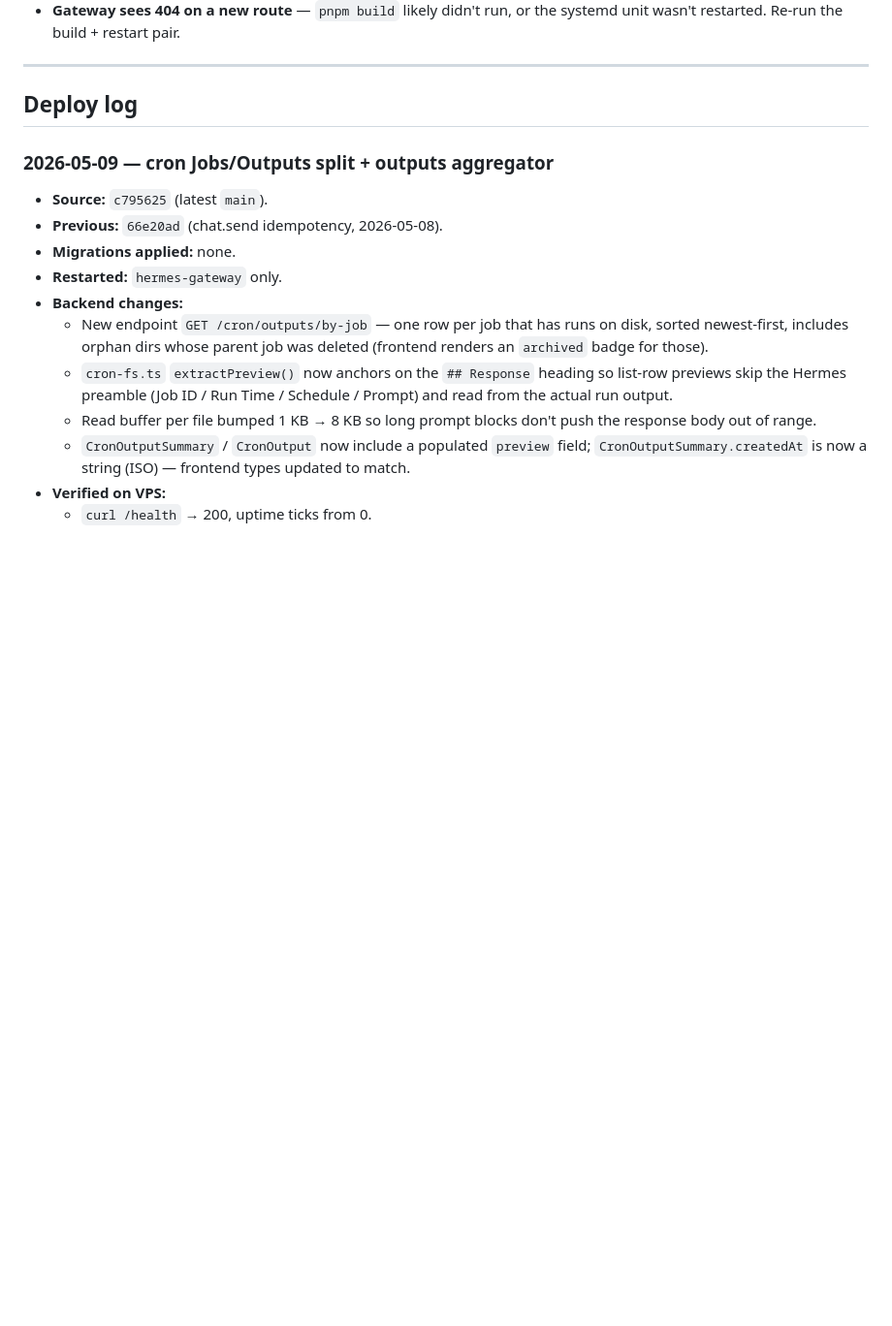
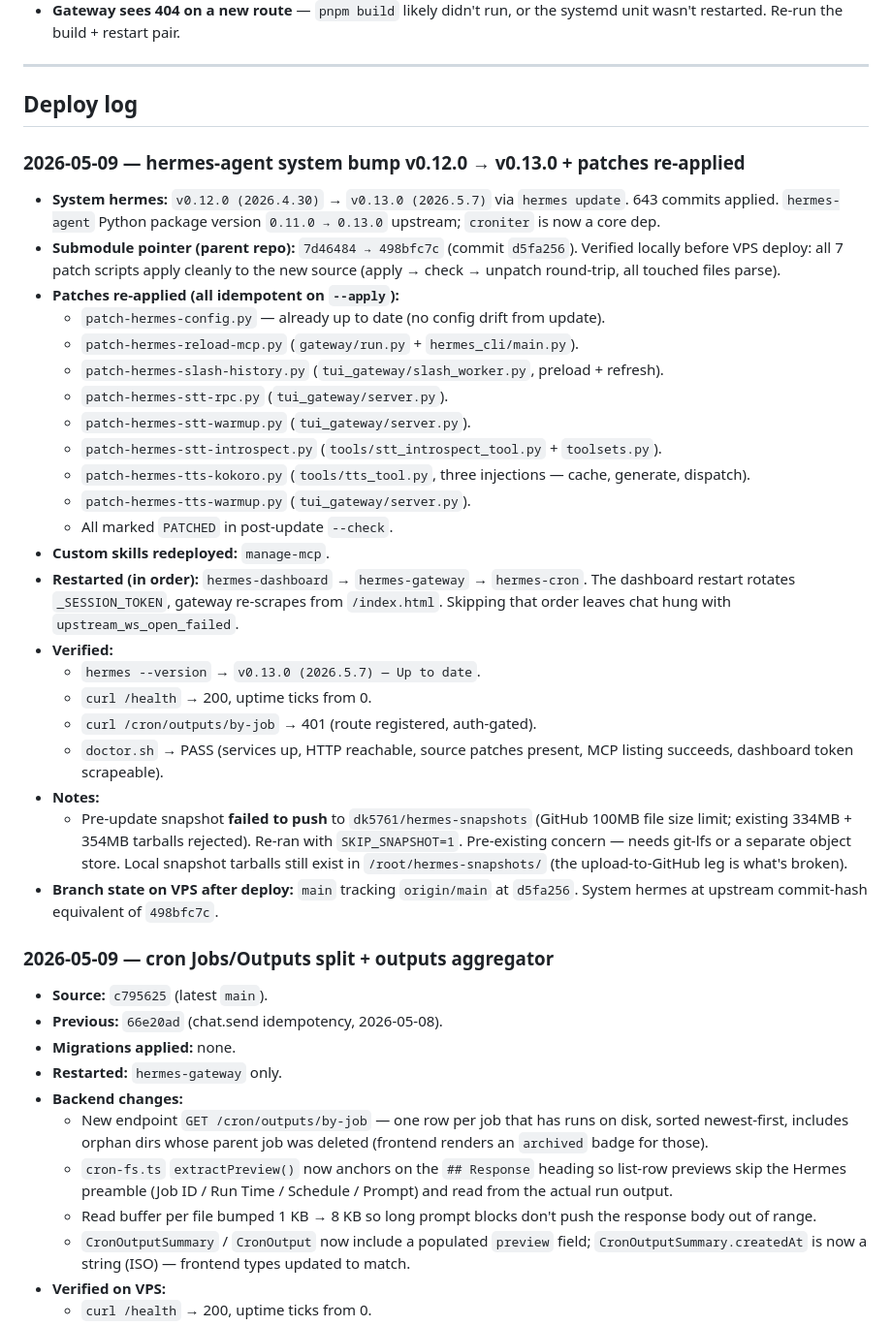
Before and after one commit to dk5761/Hermes_agent, a Markdown page: vps_setup.md, the part around the change. Shown at 97% size. Drawn GitHub-style; blank space fills up the shorter version.

Commit message:
ops: vps deploy log — hermes v0.12.0 → v0.13.0 + patches re-applied
Co-Authored-By: Claude Opus 4.7 (1M context) <noreply@anthropic.com>

```diff
--- a/vps_setup.md
+++ b/vps_setup.md
@@ -115,6 +115,31 @@ Snapshots of the Hermes side (not gateway DB) are taken via
 ---
 
 ## Deploy log
+
+### 2026-05-09 — hermes-agent system bump v0.12.0 → v0.13.0 + patches re-applied
+
+- **System hermes:** `v0.12.0 (2026.4.30)` → `v0.13.0 (2026.5.7)` via `hermes update`. 643 commits applied. `hermes-agent` Python package version `0.11.0 → 0.13.0` upstream; `croniter` is now a core dep.
+- **Submodule pointer (parent repo):** `7d46484 → 498bfc7c` (commit `d5fa256`). Verified locally before VPS deploy: all 7 patch scripts apply cleanly to the new source (apply → check → unpatch round-trip, all touched files parse).
+- **Patches re-applied (all idempotent on `--apply`):**
+  - `patch-hermes-config.py` — already up to date (no config drift from update).
+  - `patch-hermes-reload-mcp.py` (`gateway/run.py` + `hermes_cli/main.py`).
+  - `patch-hermes-slash-history.py` (`tui_gateway/slash_worker.py`, preload + refresh).
+  - `patch-hermes-stt-rpc.py` (`tui_gateway/server.py`).
+  - `patch-hermes-stt-warmup.py` (`tui_gateway/server.py`).
+  - `patch-hermes-stt-introspect.py` (`tools/stt_introspect_tool.py` + `toolsets.py`).
+  - `patch-hermes-tts-kokoro.py` (`tools/tts_tool.py`, three injections — cache, generate, dispatch).
+  - `patch-hermes-tts-warmup.py` (`tui_gateway/server.py`).
+  - All marked `PATCHED` in post-update `--check`.
+- **Custom skills redeployed:** `manage-mcp`.
+- **Restarted (in order):** `hermes-dashboard` → `hermes-gateway` → `hermes-cron`. The dashboard restart rotates `_SESSION_TOKEN`, gateway re-scrapes from `/index.html`. Skipping that order leaves chat hung with `upstream_ws_open_failed`.
+- **Verified:**
+  - `hermes --version` → `v0.13.0 (2026.5.7) — Up to date`.
+  - `curl /health` → 200, uptime ticks from 0.
+  - `curl /cron/outputs/by-job` → 401 (route registered, auth-gated).
+  - `doctor.sh` → PASS (services up, HTTP reachable, source patches present, MCP listing succeeds, dashboard token scrapeable).
+- **Notes:**
+  - Pre-update snapshot **failed to push** to `dk5761/hermes-snapshots` (GitHub 100MB file size limit; existing 334MB + 354MB tarballs rejected). Re-ran with `SKIP_SNAPSHOT=1`. Pre-existing concern — needs git-lfs or a separate object store. Local snapshot tarballs still exist in `/root/hermes-snapshots/` (the upload-to-GitHub leg is what's broken).
+- **Branch state on VPS after deploy:** `main` tracking `origin/main` at `d5fa256`. System hermes at upstream commit-hash equivalent of `498bfc7c`.
 
 ### 2026-05-09 — cron Jobs/Outputs split + outputs aggregator
 
```
